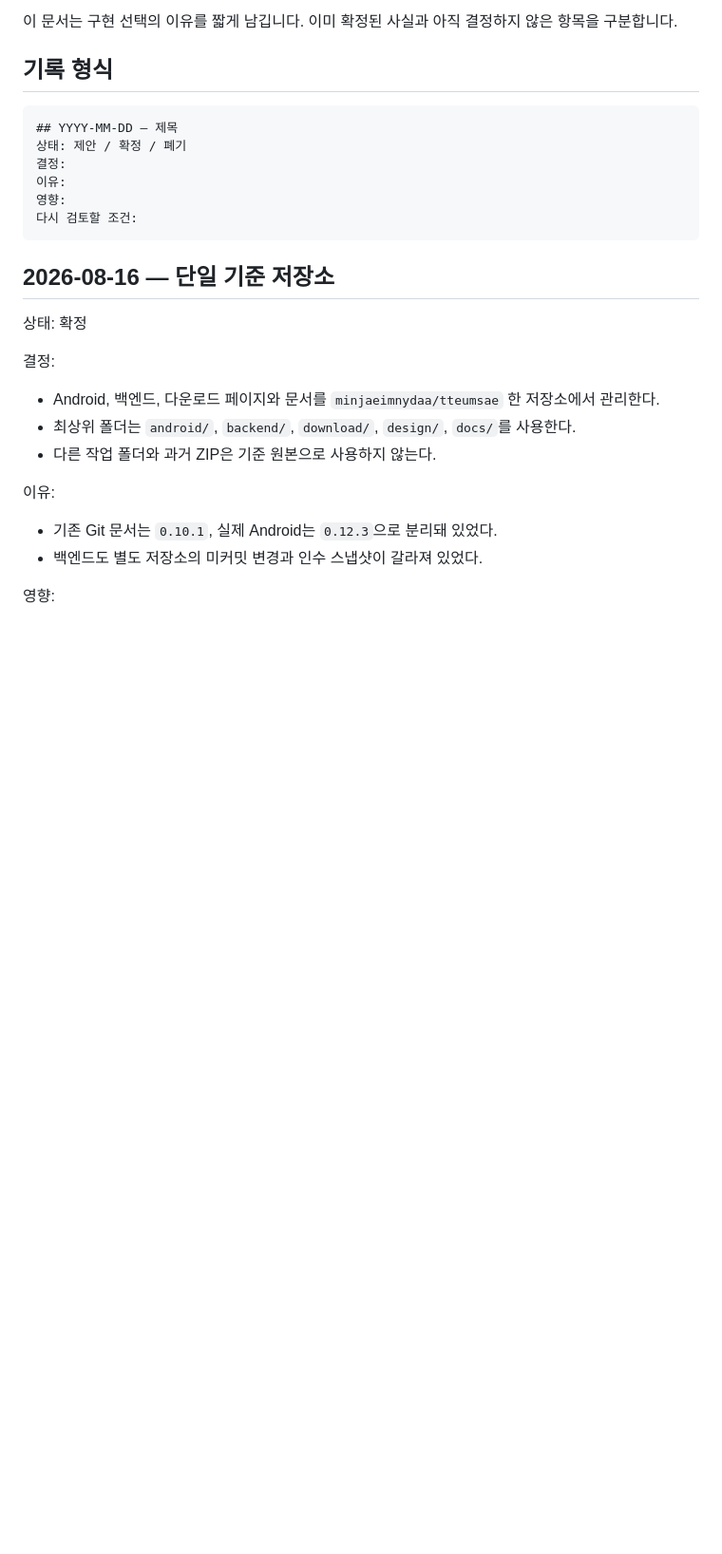
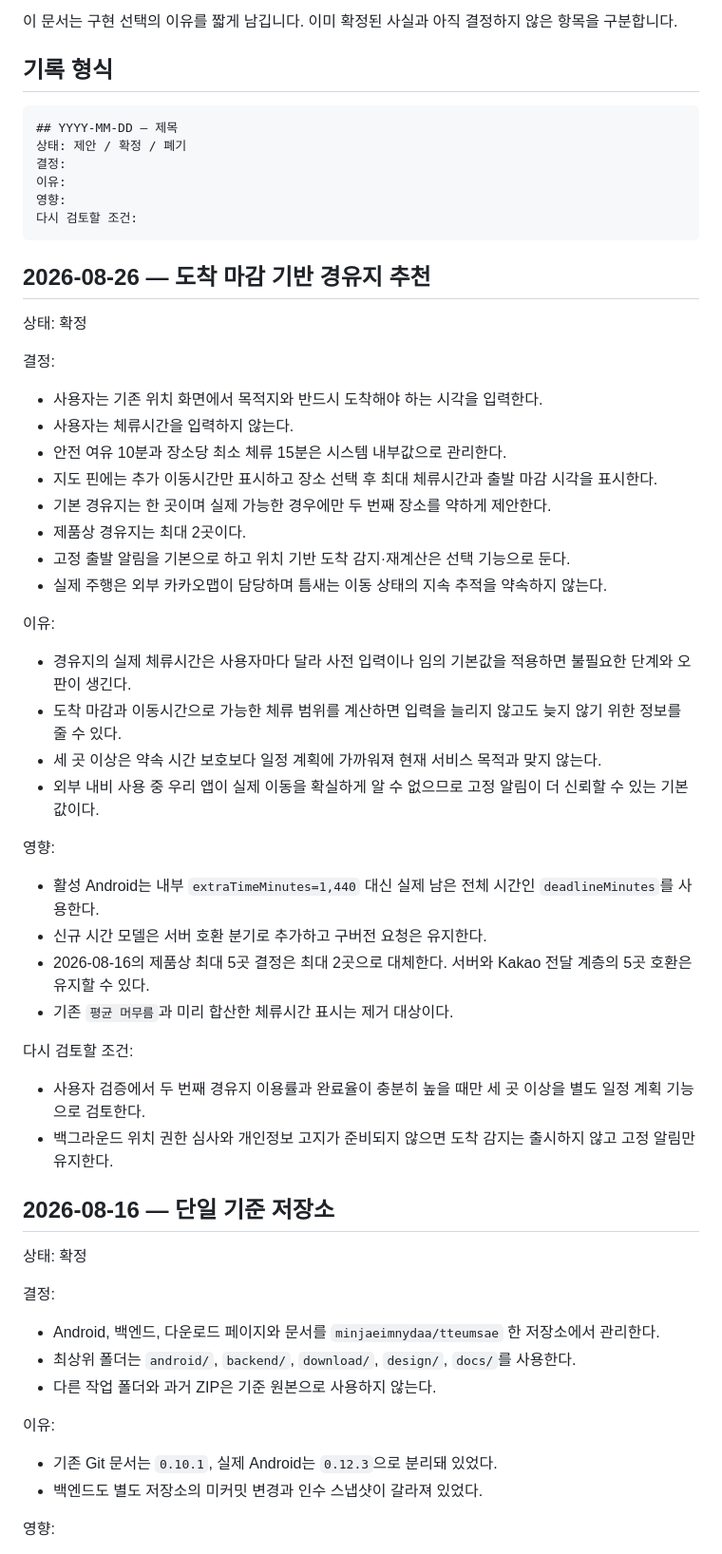
Before and after one commit to Newrred/tteumsae, a Markdown page: docs/10_DECISION_LOG.md, the part around the change. Shown at 95% size. Rendered like a GitHub page; blank space fills up the shorter version.

Commit message:
문서: 도착 마감 기반 경유 흐름 설계

````diff
--- a/docs/10_DECISION_LOG.md
+++ b/docs/10_DECISION_LOG.md
@@ -12,6 +12,40 @@
 영향:
 다시 검토할 조건:
 ```
+
+## 2026-08-26 — 도착 마감 기반 경유지 추천
+
+상태: 확정
+
+결정:
+
+- 사용자는 기존 위치 화면에서 목적지와 반드시 도착해야 하는 시각을 입력한다.
+- 사용자는 체류시간을 입력하지 않는다.
+- 안전 여유 10분과 장소당 최소 체류 15분은 시스템 내부값으로 관리한다.
+- 지도 핀에는 추가 이동시간만 표시하고 장소 선택 후 최대 체류시간과 출발 마감 시각을 표시한다.
+- 기본 경유지는 한 곳이며 실제 가능한 경우에만 두 번째 장소를 약하게 제안한다.
+- 제품상 경유지는 최대 2곳이다.
+- 고정 출발 알림을 기본으로 하고 위치 기반 도착 감지·재계산은 선택 기능으로 둔다.
+- 실제 주행은 외부 카카오맵이 담당하며 틈새는 이동 상태의 지속 추적을 약속하지 않는다.
+
+이유:
+
+- 경유지의 실제 체류시간은 사용자마다 달라 사전 입력이나 임의 기본값을 적용하면 불필요한 단계와 오판이 생긴다.
+- 도착 마감과 이동시간으로 가능한 체류 범위를 계산하면 입력을 늘리지 않고도 늦지 않기 위한 정보를 줄 수 있다.
+- 세 곳 이상은 약속 시간 보호보다 일정 계획에 가까워져 현재 서비스 목적과 맞지 않는다.
+- 외부 내비 사용 중 우리 앱이 실제 이동을 확실하게 알 수 없으므로 고정 알림이 더 신뢰할 수 있는 기본값이다.
+
+영향:
+
+- 활성 Android는 내부 `extraTimeMinutes=1,440` 대신 실제 남은 전체 시간인 `deadlineMinutes`를 사용한다.
+- 신규 시간 모델은 서버 호환 분기로 추가하고 구버전 요청은 유지한다.
+- 2026-08-16의 제품상 최대 5곳 결정은 최대 2곳으로 대체한다. 서버와 Kakao 전달 계층의 5곳 호환은 유지할 수 있다.
+- 기존 `평균 머무름`과 미리 합산한 체류시간 표시는 제거 대상이다.
+
+다시 검토할 조건:
+
+- 사용자 검증에서 두 번째 경유지 이용률과 완료율이 충분히 높을 때만 세 곳 이상을 별도 일정 계획 기능으로 검토한다.
+- 백그라운드 위치 권한 심사와 개인정보 고지가 준비되지 않으면 도착 감지는 출시하지 않고 고정 알림만 유지한다.
 
 ## 2026-08-16 — 단일 기준 저장소
 
````
Also changed, not shown: 1 other file.
